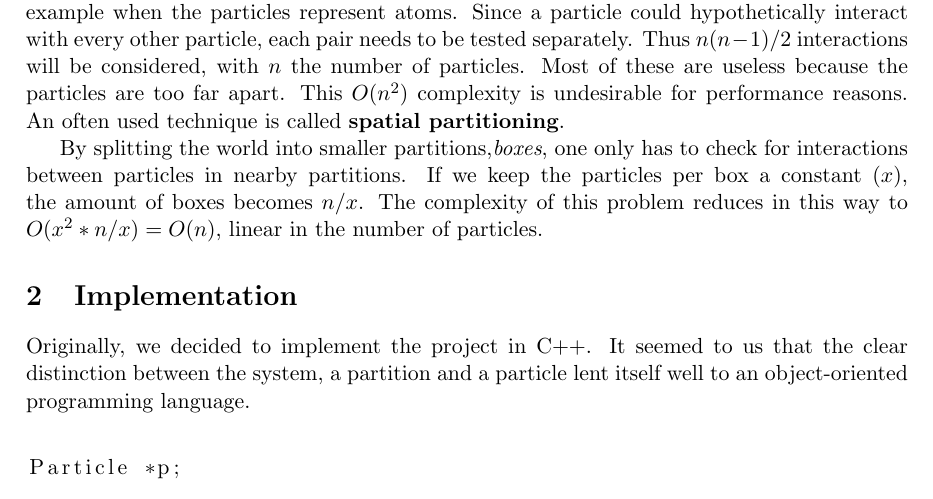
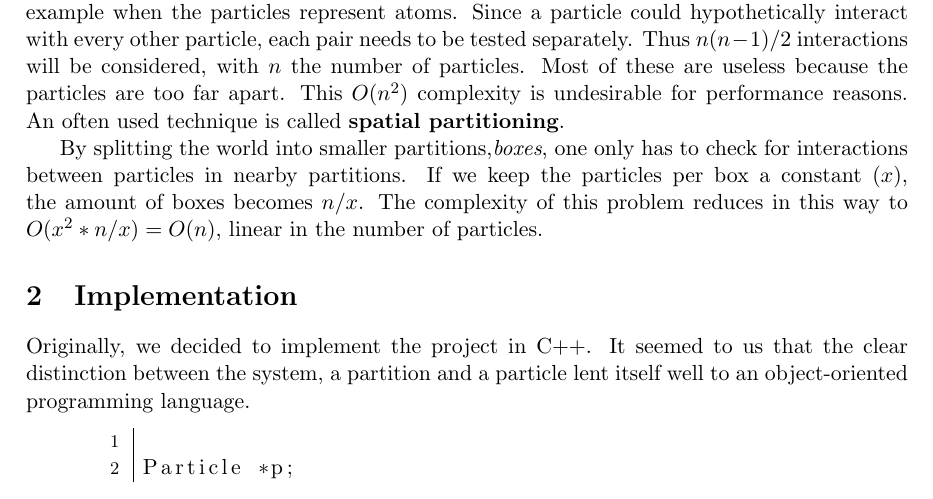
Before and after one commit to kaspermeerts/ManyParticles, a LaTeX document (latex/particle.tex): part of page 4 of 4, cut so that both start at the same text. Compiled offline with pdfLaTeX.

Commit message:
change lstlisting defaults

```diff
--- a/latex/particle.tex
+++ b/latex/particle.tex
@@ -3,6 +3,20 @@
 \usepackage{listings}
 \usepackage{a4wide}
 \newcommand{\dif}{\,\mathrm d}
+
+\lstset{
+        %basicstyle=\footnotesize\ttfamily,
+	numbers=left,
+        numberstyle=\footnotesize,
+        frame=l,
+        xleftmargin=2cm,
+        %frame=single,
+        tabsize=8,
+        keywordstyle=\bf,
+        emphstyle=\emph,
+        showstringspaces=false,
+        showspaces=false,
+}
 
 \lstloadlanguages{C}
 
```
